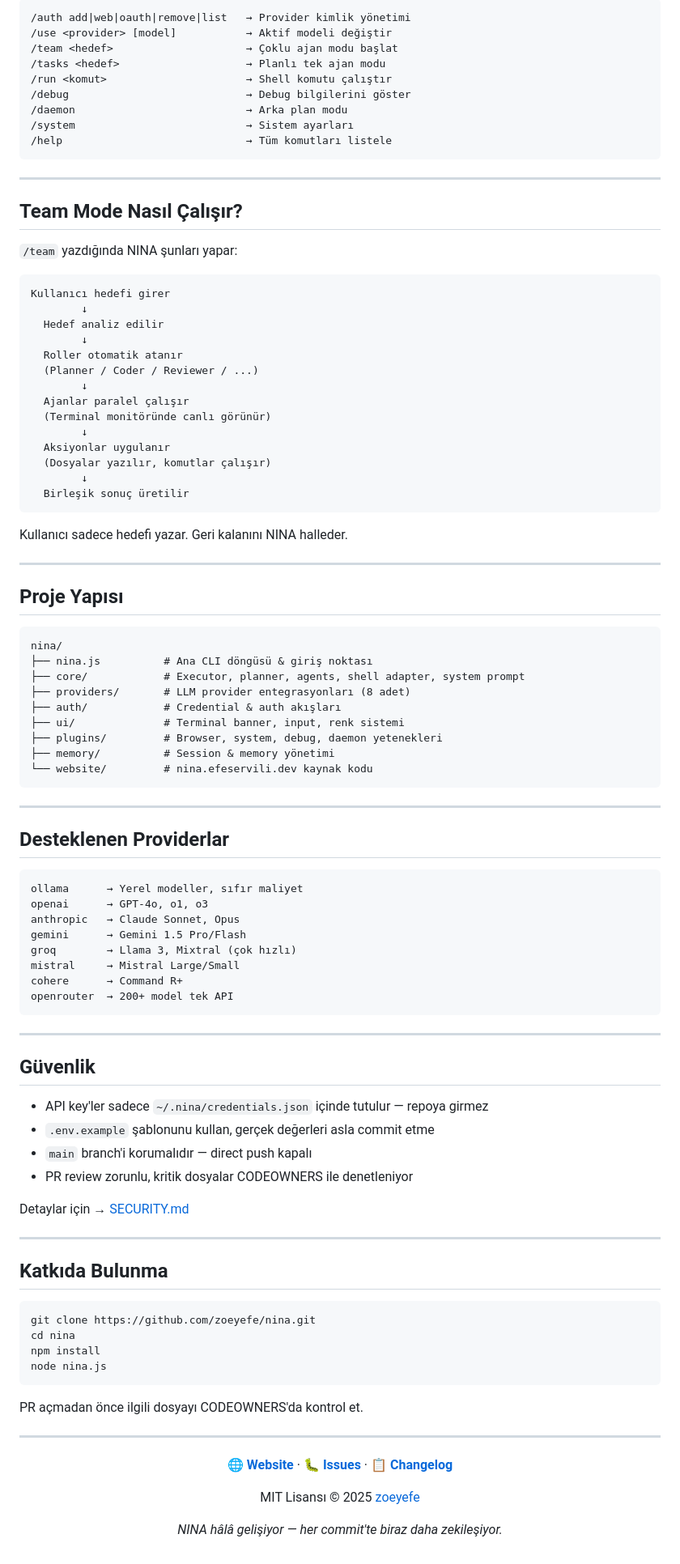
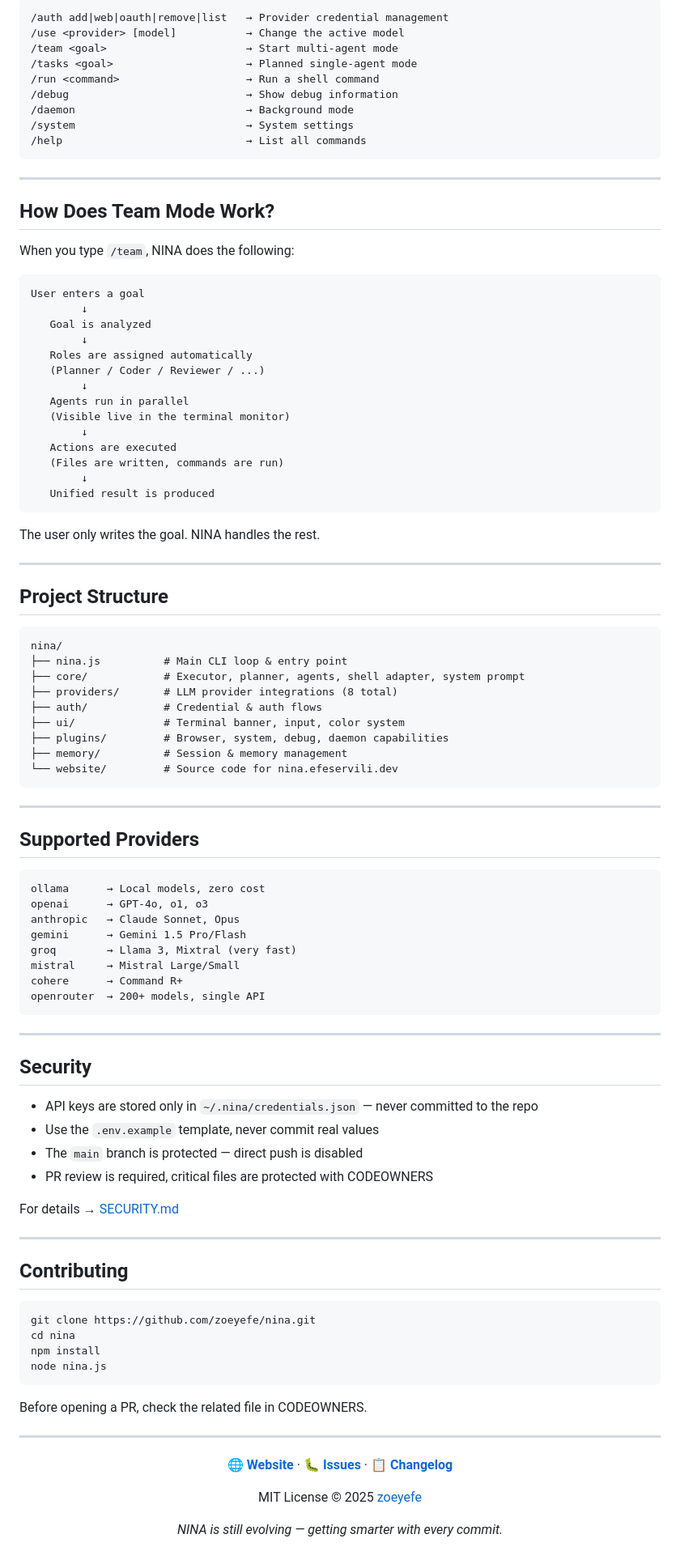
Before and after one commit to zoeyefe/nina, a Markdown page: README.md, the part around one of its changes. Shown at 81% size. GitHub-like rendering.

Commit message:
Translate README to English

````diff
--- a/README.md
+++ b/README.md
@@ -90,86 +90,86 @@ nina
 
 ```
-/auth add|web|oauth|remove|list   → Provider kimlik yönetimi
-/use <provider> [model]           → Aktif modeli değiştir
-/team <hedef>                     → Çoklu ajan modu başlat
-/tasks <hedef>                    → Planlı tek ajan modu
-/run <komut>                      → Shell komutu çalıştır
-/debug                            → Debug bilgilerini göster
-/daemon                           → Arka plan modu
-/system                           → Sistem ayarları
-/help                             → Tüm komutları listele
+/auth add|web|oauth|remove|list   → Provider credential management
+/use <provider> [model]           → Change the active model
+/team <goal>                      → Start multi-agent mode
+/tasks <goal>                     → Planned single-agent mode
+/run <command>                    → Run a shell command
+/debug                            → Show debug information
+/daemon                           → Background mode
+/system                           → System settings
+/help                             → List all commands
 ```
 
 ---
 
-## Team Mode Nasıl Çalışır?
+## How Does Team Mode Work?
 
-`/team` yazdığında NINA şunları yapar:
+When you type `/team`, NINA does the following:
 
 ```
-Kullanıcı hedefi girer
+User enters a goal
         ↓
-  Hedef analiz edilir
+   Goal is analyzed
         ↓
-  Roller otomatik atanır
-  (Planner / Coder / Reviewer / ...)
+   Roles are assigned automatically
+   (Planner / Coder / Reviewer / ...)
         ↓
-  Ajanlar paralel çalışır
-  (Terminal monitöründe canlı görünür)
+   Agents run in parallel
+   (Visible live in the terminal monitor)
         ↓
-  Aksiyonlar uygulanır
-  (Dosyalar yazılır, komutlar çalışır)
+   Actions are executed
+   (Files are written, commands are run)
         ↓
-  Birleşik sonuç üretilir
+   Unified result is produced
 ```
 
-Kullanıcı sadece hedefi yazar. Geri kalanını NINA halleder.
+The user only writes the goal. NINA handles the rest.
 
 ---
 
-## Proje Yapısı
+## Project Structure
 
 ```
 nina/
-├── nina.js          # Ana CLI döngüsü & giriş noktası
+├── nina.js          # Main CLI loop & entry point
 ├── core/            # Executor, planner, agents, shell adapter, system prompt
-├── providers/       # LLM provider entegrasyonları (8 adet)
-├── auth/            # Credential & auth akışları
-├── ui/              # Terminal banner, input, renk sistemi
-├── plugins/         # Browser, system, debug, daemon yetenekleri
-├── memory/          # Session & memory yönetimi
-└── website/         # nina.efeservili.dev kaynak kodu
+├── providers/       # LLM provider integrations (8 total)
+├── auth/            # Credential & auth flows
+├── ui/              # Terminal banner, input, color system
+├── plugins/         # Browser, system, debug, daemon capabilities
+├── memory/          # Session & memory management
+└── website/         # Source code for nina.efeservili.dev
 ```
 
 ---
 
-## Desteklenen Providerlar
+## Supported Providers
 
 ```
-ollama      → Yerel modeller, sıfır maliyet
+ollama      → Local models, zero cost
 openai      → GPT-4o, o1, o3
 anthropic   → Claude Sonnet, Opus
 gemini      → Gemini 1.5 Pro/Flash
-groq        → Llama 3, Mixtral (çok hızlı)
+groq        → Llama 3, Mixtral (very fast)
 mistral     → Mistral Large/Small
 cohere      → Command R+
-openrouter  → 200+ model tek API
+openrouter  → 200+ models, single API
 ```
 
 ---
 
-## Güvenlik
+## Security
 
-- API key'ler sadece `~/.nina/credentials.json` içinde tutulur — repoya girmez
-- `.env.example` şablonunu kullan, gerçek değerleri asla commit etme
-- `main` branch'i korumalıdır — direct push kapalı
-- PR review zorunlu, kritik dosyalar CODEOWNERS ile denetleniyor
+- API keys are stored only in `~/.nina/credentials.json` — never committed to the repo
+- Use the `.env.example` template, never commit real values
+- The `main` branch is protected — direct push is disabled
+- PR review is required, critical files are protected with CODEOWNERS
 
-Detaylar için → [SECURITY.md](SECURITY.md)
+For details → [SECURITY.md](SECURITY.md)
 
 ---
 
-## Katkıda Bulunma
+## Contributing
 
 ```bash
 git clone https://github.com/zoeyefe/nina.git
@@ -178,7 +178,7 @@ npm install
 node nina.js
 ```
 
-PR açmadan önce ilgili dosyayı CODEOWNERS'da kontrol et.
+Before opening a PR, check the related file in CODEOWNERS.
 
 ---
 
@@ -186,8 +186,8 @@ PR açmadan önce ilgili dosyayı CODEOWNERS'da kontrol et.
 
 **[🌐 Website](https://nina.efeservili.dev)** · **[🐛 Issues](https://github.com/zoeyefe/nina/issues)** · **[📋 Changelog](https://github.com/zoeyefe/nina/commits/main)**
 
-MIT Lisansı © 2025 [zoeyefe](https://github.com/zoeyefe)
+MIT License © 2025 [zoeyefe](https://github.com/zoeyefe)
 
-*NINA hâlâ gelişiyor — her commit'te biraz daha zekileşiyor.*
+*NINA is still evolving — getting smarter with every commit.*
 
 </div>
````
Also changed, not shown: other parts of README.md (+30 -30 lines).
